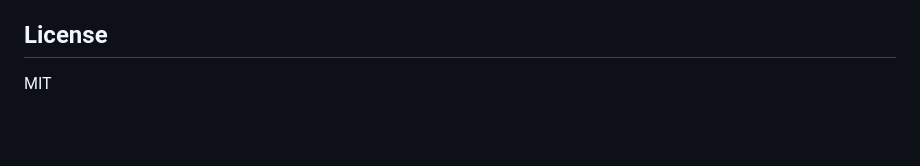
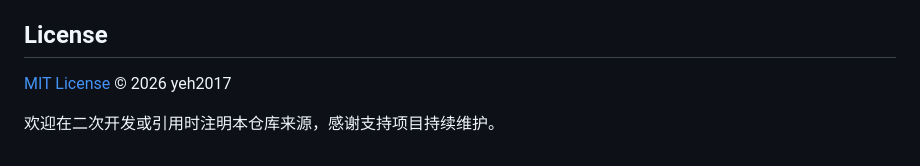
Before and after one commit to yeh2017/Quant_F_Orge, a Markdown page: README.md, the part around the change. Rendered like a GitHub page; blank space fills up the shorter version.

Commit message:
Update README license section

```diff
--- a/README.md
+++ b/README.md
@@ -307,4 +307,6 @@ QFO 支持新闻摘要、精选新闻和高分事件推送。推送能力默认
 
 ## License
 
-MIT
+[MIT License](LICENSE) © 2026 yeh2017
+
+欢迎在二次开发或引用时注明本仓库来源，感谢支持项目持续维护。
```
